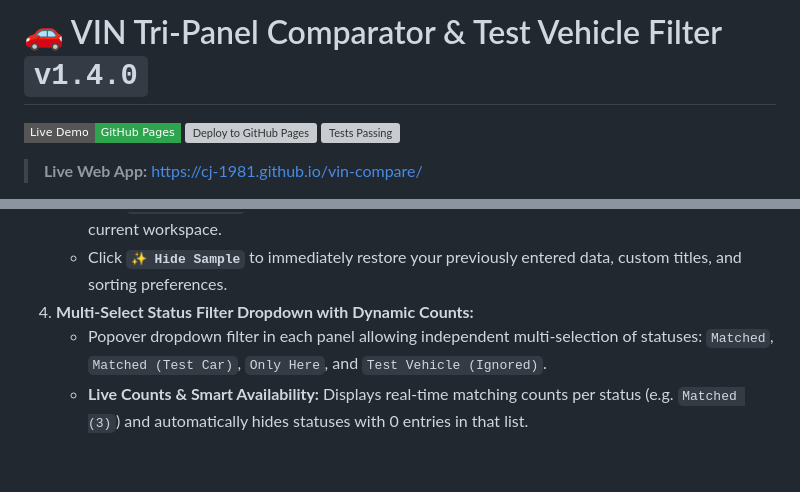
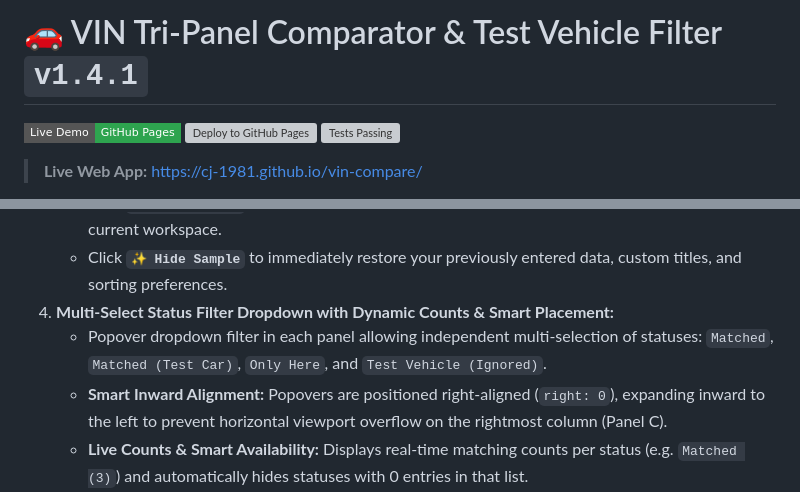
Before and after one commit to CJ-1981/vin-compare, a Markdown page: README.md, 2 parts joined by grey strips. Rendered like a GitHub page; badges without logos; blank space fills up the shorter version; grey boxes are pictures that could not be loaded.

Commit message:
fix: align filter popovers to right: 0 to prevent right-edge viewport overflow and bump to v1.4.1

```diff
--- a/README.md
+++ b/README.md
@@ -1,4 +1,4 @@
-# 🚗 VIN Tri-Panel Comparator & Test Vehicle Filter `v1.4.0`
+# 🚗 VIN Tri-Panel Comparator & Test Vehicle Filter `v1.4.1`
 
 [![Live Demo](https://img.shields.io/badge/Live%20Demo-GitHub%20Pages-2ea44f?logo=github&style=flat-square)](https://cj-1981.github.io/vin-compare/)
 [![Deploy to GitHub Pages](https://github.com/CJ-1981/vin-compare/actions/workflows/deploy-pages.yml/badge.svg)](https://github.com/CJ-1981/vin-compare/actions/workflows/deploy-pages.yml)
@@ -26,8 +26,9 @@ A standalone, high-performance HTML/JS/CSS tool for comparing two lists of Vehic
 3. **Non-Destructive Sample Data Toggle:**
    - Click **`✨ Sample Data`** to inspect realistic preloaded demonstration data without losing your current workspace.
    - Click **`✨ Hide Sample`** to immediately restore your previously entered data, custom titles, and sorting preferences.
-4. **Multi-Select Status Filter Dropdown with Dynamic Counts:**
+4. **Multi-Select Status Filter Dropdown with Dynamic Counts & Smart Placement:**
    - Popover dropdown filter in each panel allowing independent multi-selection of statuses: `Matched`, `Matched (Test Car)`, `Only Here`, and `Test Vehicle (Ignored)`.
+   - **Smart Inward Alignment:** Popovers are positioned right-aligned (`right: 0`), expanding inward to the left to prevent horizontal viewport overflow on the rightmost column (Panel C).
    - **Live Counts & Smart Availability:** Displays real-time matching counts per status (e.g. `Matched (3)`) and automatically hides statuses with 0 entries in that list.
    - **Dual Badging & Filtering:** Vehicles satisfying both conditions (found in A and B, plus listed in C) receive dual badges `[Matched] [Test Car]` and can be filtered or isolated with `Matched (Test Car)`.
    - Includes quick **"Select All"** and **"Clear"** buttons with live button labels reflecting selected count.
```
Also changed, not shown: docs/assets/screenshot.png, 3 other files.
